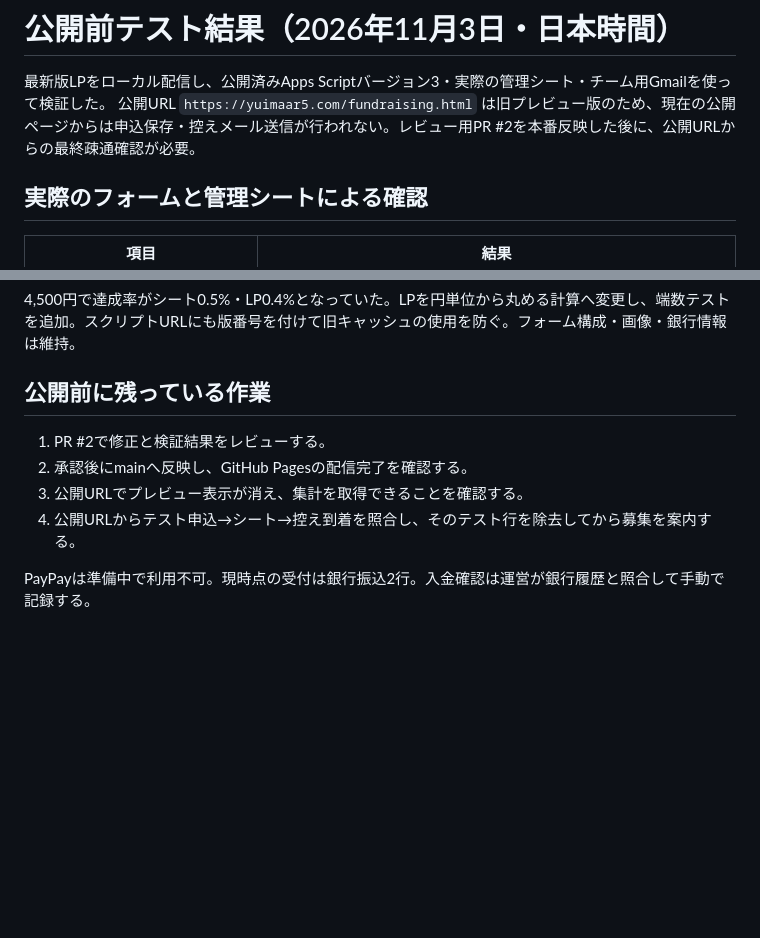
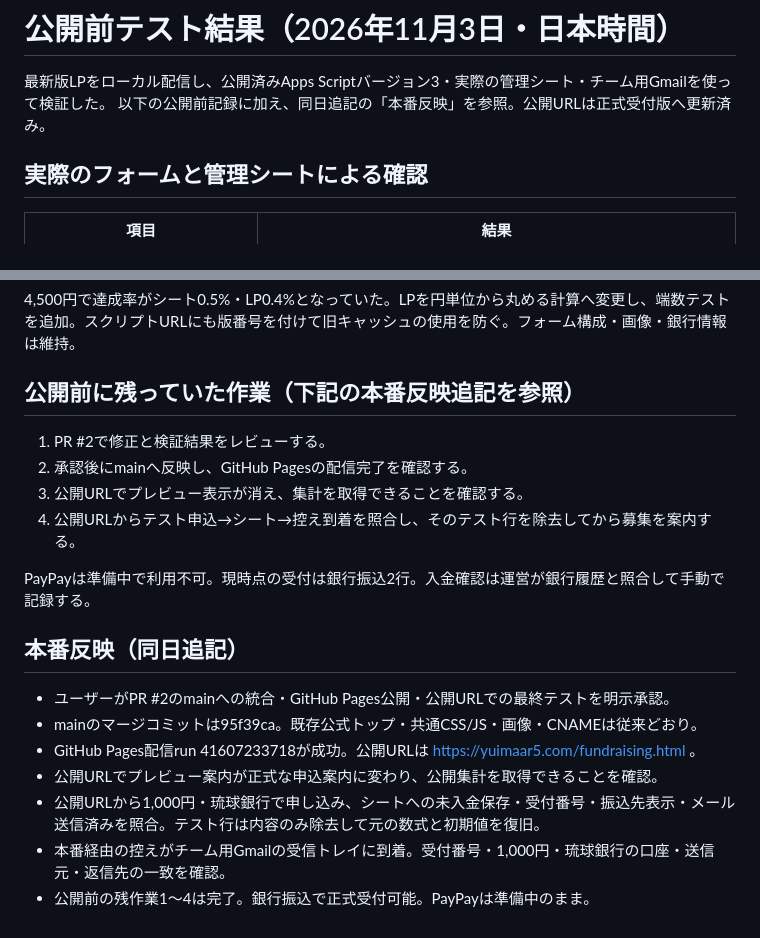
Before and after one commit to 4416yoshihiro/yuimaar5-homepage, a Markdown page: QA-2026-11-03.md, 2 parts joined by grey strips. Drawn GitHub-style; blank space fills up the shorter version.

```diff
--- a/QA-2026-11-03.md
+++ b/QA-2026-11-03.md
@@ -1,7 +1,7 @@
 # 公開前テスト結果（2026年11月3日・日本時間）
 
 最新版LPをローカル配信し、公開済みApps Scriptバージョン3・実際の管理シート・チーム用Gmailを使って検証した。
-公開URL `https://yuimaar5.com/fundraising.html` は旧プレビュー版のため、現在の公開ページからは申込保存・控えメール送信が行われない。レビュー用PR #2を本番反映した後に、公開URLからの最終疎通確認が必要。
+以下の公開前記録に加え、同日追記の「本番反映」を参照。公開URLは正式受付版へ更新済み。
 
 ## 実際のフォームと管理シートによる確認
 
@@ -48,7 +48,7 @@
 
 4,500円で達成率がシート0.5%・LP0.4%となっていた。LPを円単位から丸める計算へ変更し、端数テストを追加。スクリプトURLにも版番号を付けて旧キャッシュの使用を防ぐ。フォーム構成・画像・銀行情報は維持。
 
-## 公開前に残っている作業
+## 公開前に残っていた作業（下記の本番反映追記を参照）
 
 1. PR #2で修正と検証結果をレビューする。
 2. 承認後にmainへ反映し、GitHub Pagesの配信完了を確認する。
@@ -56,3 +56,13 @@
 4. 公開URLからテスト申込→シート→控え到着を照合し、そのテスト行を除去してから募集を案内する。
 
 PayPayは準備中で利用不可。現時点の受付は銀行振込2行。入金確認は運営が銀行履歴と照合して手動で記録する。
+
+## 本番反映（同日追記）
+
+- ユーザーがPR #2のmainへの統合・GitHub Pages公開・公開URLでの最終テストを明示承認。
+- mainのマージコミットは95f39ca。既存公式トップ・共通CSS/JS・画像・CNAMEは従来どおり。
+- GitHub Pages配信run 41607233718が成功。公開URLは https://yuimaar5.com/fundraising.html 。
+- 公開URLでプレビュー案内が正式な申込案内に変わり、公開集計を取得できることを確認。
+- 公開URLから1,000円・琉球銀行で申し込み、シートへの未入金保存・受付番号・振込先表示・メール送信済みを照合。テスト行は内容のみ除去して元の数式と初期値を復旧。
+- 本番経由の控えがチーム用Gmailの受信トレイに到着。受付番号・1,000円・琉球銀行の口座・送信元・返信先の一致を確認。
+- 公開前の残作業1〜4は完了。銀行振込で正式受付可能。PayPayは準備中のまま。
```
Also changed, not shown: README.md (+6 -4 lines).
